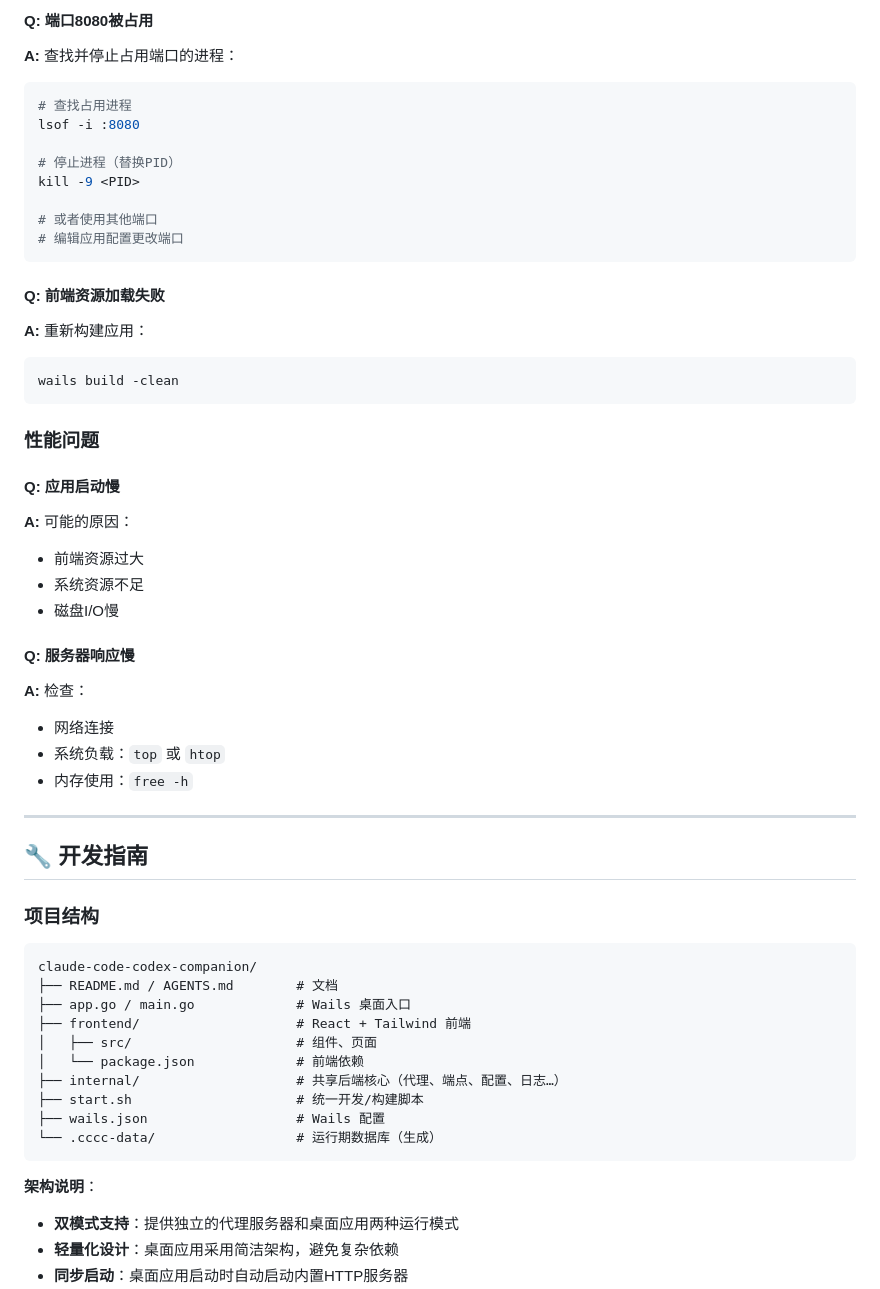
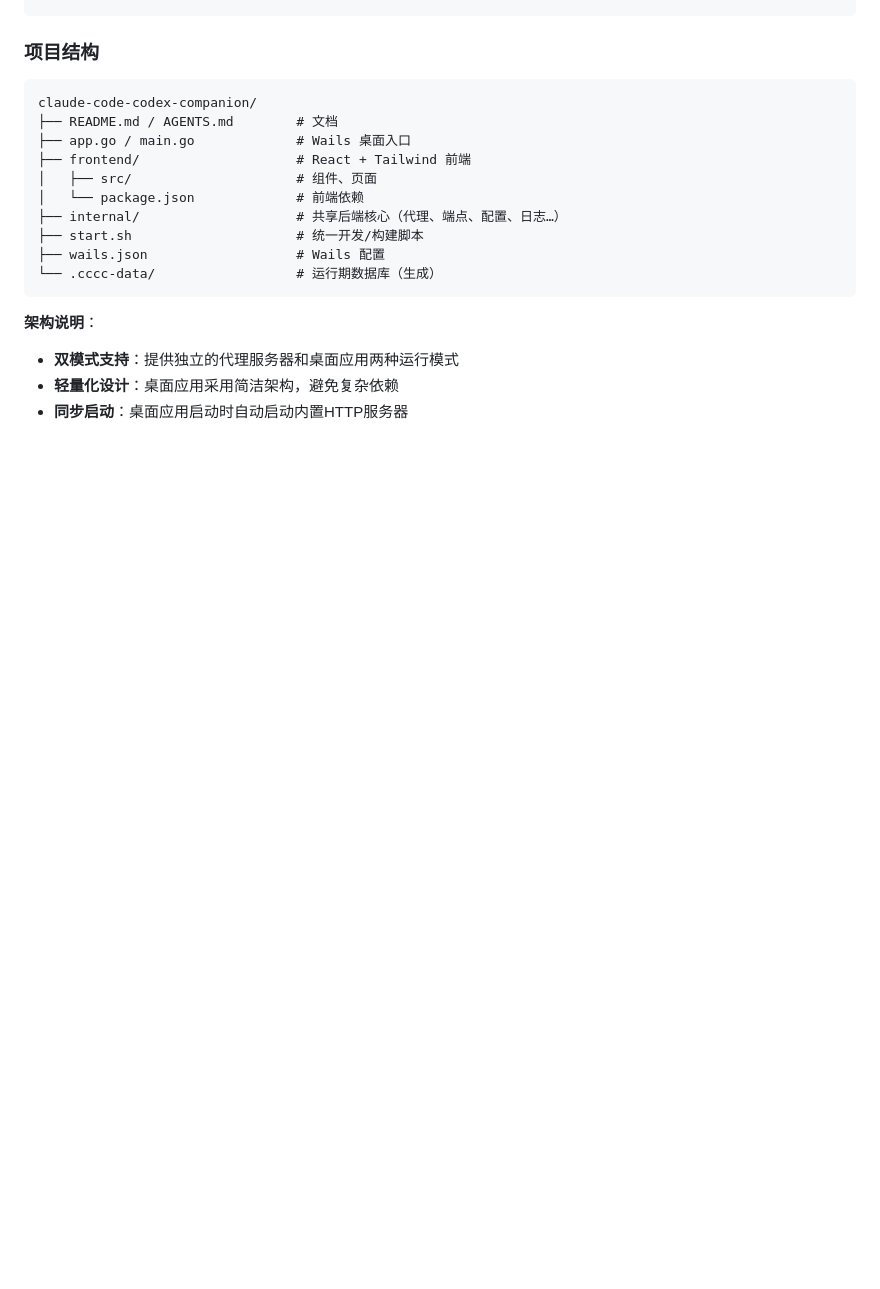
Before and after one commit to whshang/claude-code-codex-companion, a Markdown page: README.md, the part around the change printed below. Rendered like a GitHub page; blank space fills up the shorter version.

````diff
--- a/README.md
+++ b/README.md
@@ -355,40 +194,3 @@ npm install
-#### Q: 端口8080被占用
-**A:** 查找并停止占用端口的进程：
-```bash
-# 查找占用进程
-lsof -i :8080
-
-# 停止进程（替换PID）
-kill -9 <PID>
-
-# 或者使用其他端口
-# 编辑应用配置更改端口
-```
-
-#### Q: 前端资源加载失败
-**A:** 重新构建应用：
-```bash
-wails build -clean
-```
-
-### 性能问题
-
-#### Q: 应用启动慢
-**A:** 可能的原因：
-- 前端资源过大
-- 系统资源不足
-- 磁盘I/O慢
-
-#### Q: 服务器响应慢
-**A:** 检查：
-- 网络连接
-- 系统负载：`top` 或 `htop`
-- 内存使用：`free -h`
-
----
-
-## 🔧 开发指南
-
 ### 项目结构
 
 ```
````
Also changed, not shown: other parts of README.md (+0 -161 lines).
